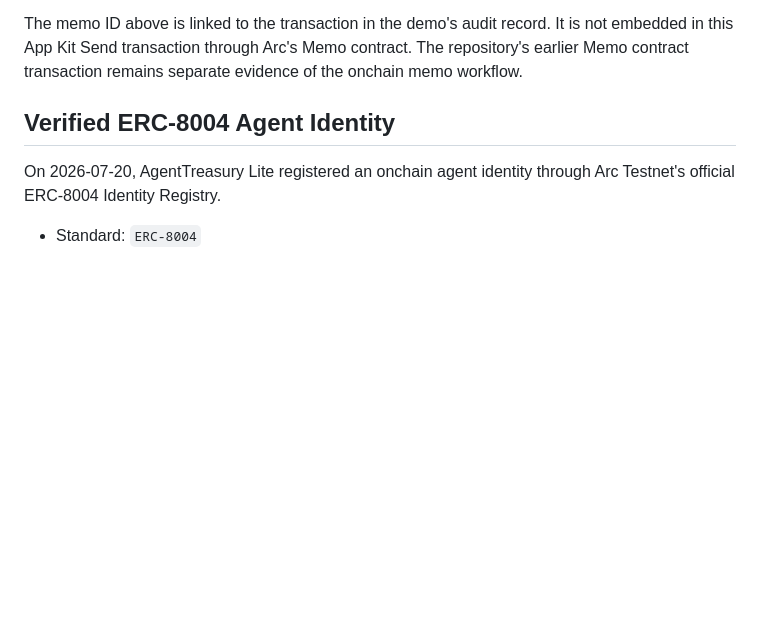
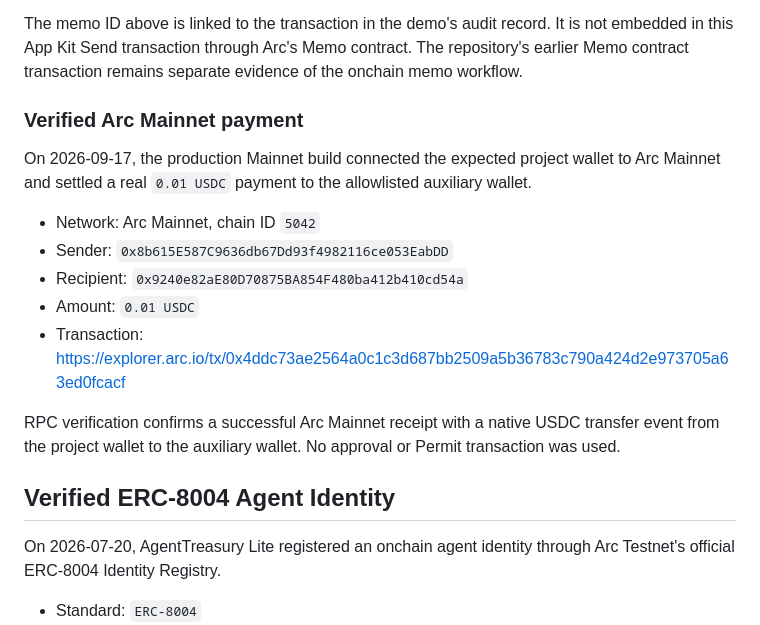
Before and after one commit to kenvin-maker/arc-testnet-memo, a Markdown page: README.md, the part around the change. Rendered like a GitHub page; blank space fills up the shorter version.

Commit message:
Add Arc mainnet proof and microgrant draft

```diff
--- a/README.md
+++ b/README.md
@@ -159,6 +159,25 @@ The memo ID above is linked to the transaction in the demo's audit record. It
 is not embedded in this App Kit Send transaction through Arc's Memo contract.
 The repository's earlier Memo contract transaction remains separate evidence
 of the onchain memo workflow.
+
+### Verified Arc Mainnet payment
+
+On 2026-09-17, the production Mainnet build connected the expected project
+wallet to Arc Mainnet and settled a real `0.01 USDC` payment to the allowlisted
+auxiliary wallet.
+
+- Network: Arc Mainnet, chain ID `5042`
+- Sender:
+  `0x8b615E587C9636db67Dd93f4982116ce053EabDD`
+- Recipient:
+  `0x9240e82aE80D70875BA854F480ba412b410cd54a`
+- Amount: `0.01 USDC`
+- Transaction:
+  https://explorer.arc.io/tx/0x4ddc73ae2564a0c1c3d687bb2509a5b36783c790a424d2e973705a63ed0fcacf
+
+RPC verification confirms a successful Arc Mainnet receipt with a native USDC
+transfer event from the project wallet to the auxiliary wallet. No approval or
+Permit transaction was used.
 
 ## Verified ERC-8004 Agent Identity
 
```
Also changed, not shown: docs/arc-microgrant-submission-draft.md (added, +35 -0 lines).
